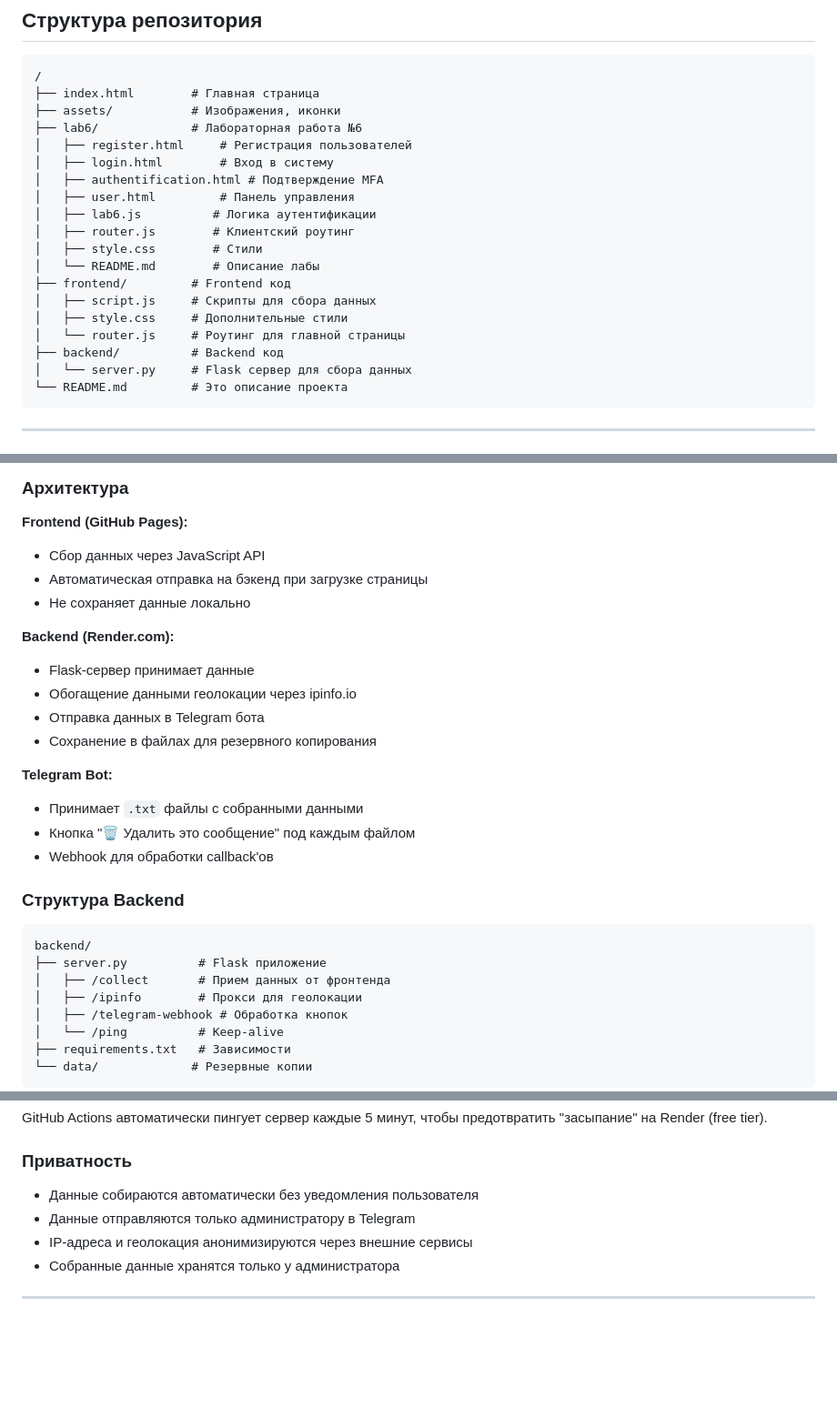
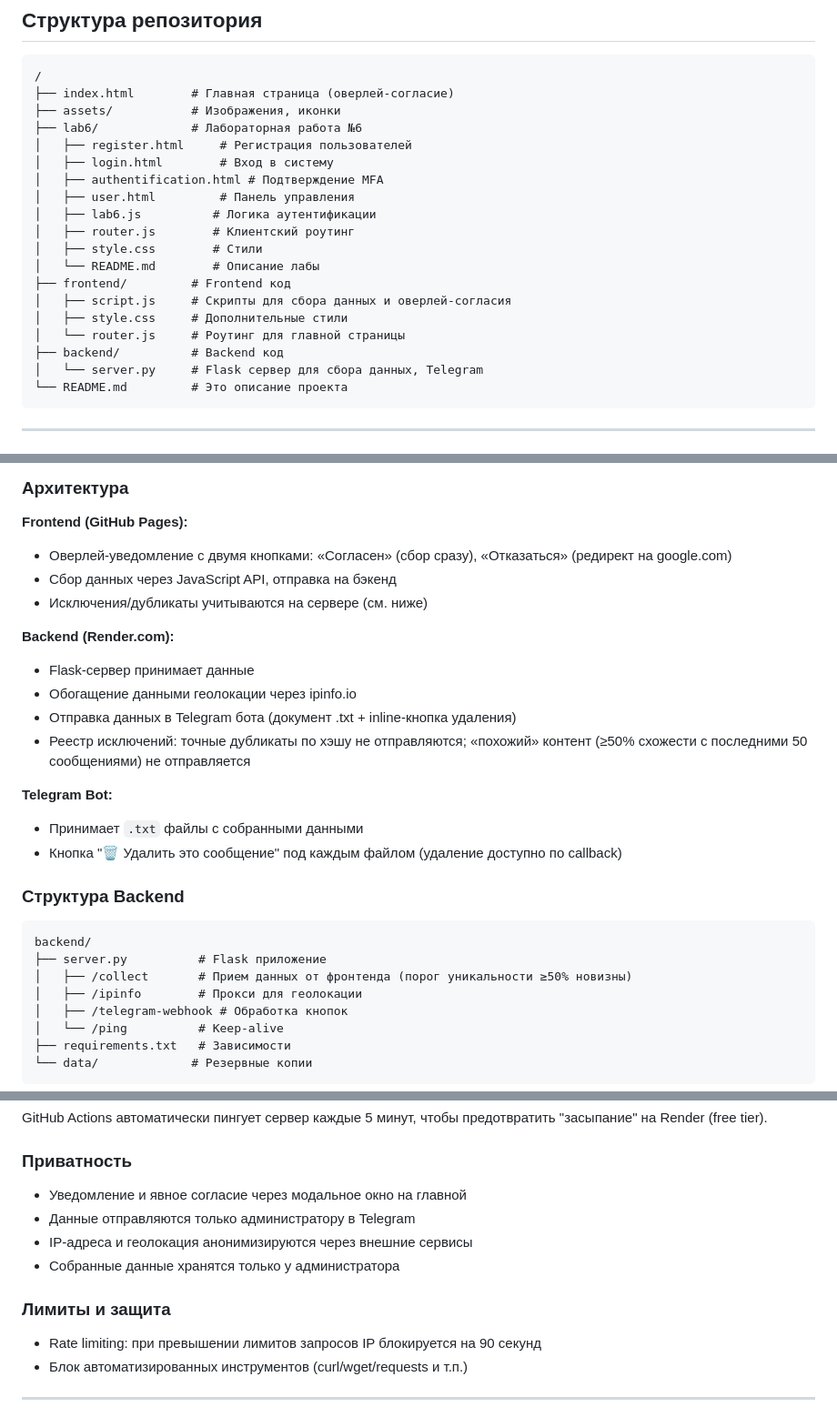
Before and after one commit to gitububkm/gitububkm.github.io, a Markdown page: README.md, 3 parts joined by grey strips. Shown: that part at 91% size. Drawn GitHub-style; blank space fills up the shorter version.

Commit message:
readme - changed

````diff
--- a/README.md
+++ b/README.md
@@ -16,7 +16,7 @@
 
 ```plaintext
 /
-├── index.html        # Главная страница
+├── index.html        # Главная страница (оверлей-согласие)
 ├── assets/           # Изображения, иконки
 ├── lab6/             # Лабораторная работа №6
 │   ├── register.html     # Регистрация пользователей
@@ -28,11 +28,11 @@
 │   ├── style.css        # Стили
 │   └── README.md        # Описание лабы
 ├── frontend/         # Frontend код
-│   ├── script.js     # Скрипты для сбора данных
+│   ├── script.js     # Скрипты для сбора данных и оверлей-согласия
 │   ├── style.css     # Дополнительные стили
 │   └── router.js     # Роутинг для главной страницы
 ├── backend/          # Backend код
-│   └── server.py     # Flask сервер для сбора данных
+│   └── server.py     # Flask сервер для сбора данных, Telegram
 └── README.md         # Это описание проекта
 ```
 
@@ -122,26 +122,25 @@ http://localhost:8000
 ### Архитектура
 
 **Frontend (GitHub Pages):**
-- Сбор данных через JavaScript API
-- Автоматическая отправка на бэкенд при загрузке страницы
-- Не сохраняет данные локально
+- Оверлей‑уведомление с двумя кнопками: «Согласен» (сбор сразу), «Отказаться» (редирект на google.com)
+- Сбор данных через JavaScript API, отправка на бэкенд
+- Исключения/дубликаты учитываются на сервере (см. ниже)
 
 **Backend (Render.com):**
-- Flask-сервер принимает данные
+- Flask‑сервер принимает данные
 - Обогащение данными геолокации через ipinfo.io
-- Отправка данных в Telegram бота
-- Сохранение в файлах для резервного копирования
+- Отправка данных в Telegram бота (документ .txt + inline‑кнопка удаления)
+- Реестр исключений: точные дубликаты по хэшу не отправляются; «похожий» контент (≥50% схожести с последними 50 сообщениями) не отправляется
 
 **Telegram Bot:**
 - Принимает `.txt` файлы с собранными данными
-- Кнопка "🗑️ Удалить это сообщение" под каждым файлом
-- Webhook для обработки callback'ов
+- Кнопка "🗑️ Удалить это сообщение" под каждым файлом (удаление доступно по callback)
 
 ### Структура Backend
 ```
 backend/
 ├── server.py          # Flask приложение
-│   ├── /collect       # Прием данных от фронтенда
+│   ├── /collect       # Прием данных от фронтенда (порог уникальности ≥50% новизны)
 │   ├── /ipinfo        # Прокси для геолокации
 │   ├── /telegram-webhook # Обработка кнопок
 │   └── /ping          # Keep-alive
@@ -186,10 +185,14 @@ GitHub Actions автоматически пингует сервер кажды
 
 ### Приватность
 
-- Данные собираются автоматически без уведомления пользователя
+- Уведомление и явное согласие через модальное окно на главной
 - Данные отправляются только администратору в Telegram
 - IP-адреса и геолокация анонимизируются через внешние сервисы
 - Собранные данные хранятся только у администратора
 
+### Лимиты и защита
+- Rate limiting: при превышении лимитов запросов IP блокируется на 90 секунд
+- Блок автоматизированных инструментов (curl/wget/requests и т.п.)
+
 ---
 
````
Also changed, not shown: other parts of README.md (+2 -2 lines).
